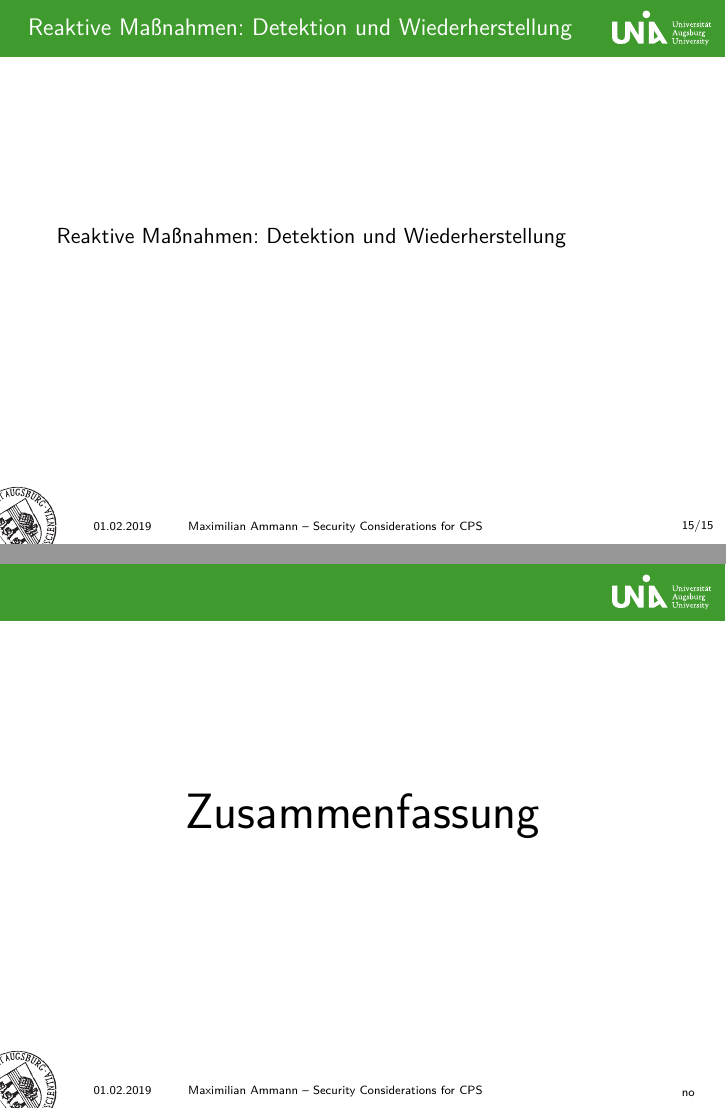
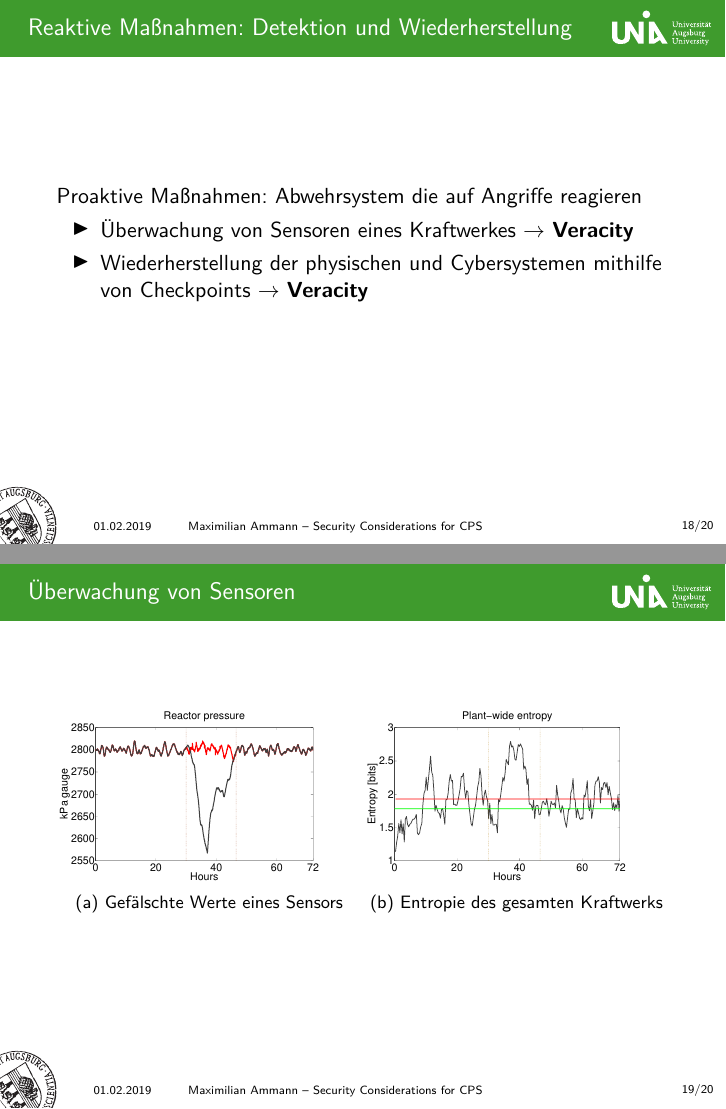
Before and after one commit to maxammann/cps-thesis, LaTeX slides (presentation/cps-presentation.tex): pages 17 and 18 of 18 before the commit and pages 20 and 21 of 22 after it, joined at a grey line. Compiled offline with pdfLaTeX.

Commit message:
Add reaktive

```diff
--- a/presentation/cps-presentation.tex
+++ b/presentation/cps-presentation.tex
@@ -182,7 +201,24 @@
     \subsection{Reaktive Maßnahmen: Detektion und Wiederherstellung}
     \begin{frame}
         \frametitle{Reaktive Maßnahmen: Detektion und Wiederherstellung}
-        Reaktive Maßnahmen: Detektion und Wiederherstellung
+        Proaktive Maßnahmen: Abwehrsystem die auf Angriffe reagieren
+        \begin{itemize}
+            \item Überwachung von Sensoren eines Kraftwerkes $\rightarrow$ \textbf{Veracity}
+            \item Wiederherstellung der physischen und Cybersystemen mithilfe von Checkpoints $\rightarrow$ \textbf{Veracity}
+        \end{itemize}
     \end{frame}
 
-    \sectionframe{Zusammenfassung}
+    \begin{frame}
+        \frametitle{Überwachung von Sensoren}
+        \begin{figure}
+            \centering
+            \begin{subfigure}{0.49\textwidth}
+                \includegraphics[height=3cm]{../figure/entropy_a}
+                \caption{Gefälschte Werte eines Sensors}
+            \end{subfigure}
+            \begin{subfigure}{0.49\textwidth}
+                \includegraphics[height=3cm]{../figure/entropy_b}
+                \caption{Entropie des gesamten Kraftwerks}
+            \end{subfigure}
+        \end{figure}
+    \end{frame}
```
Also changed, not shown: presentation/Makefile, presentation/cps-presentation.tex (28 more changed lines).
